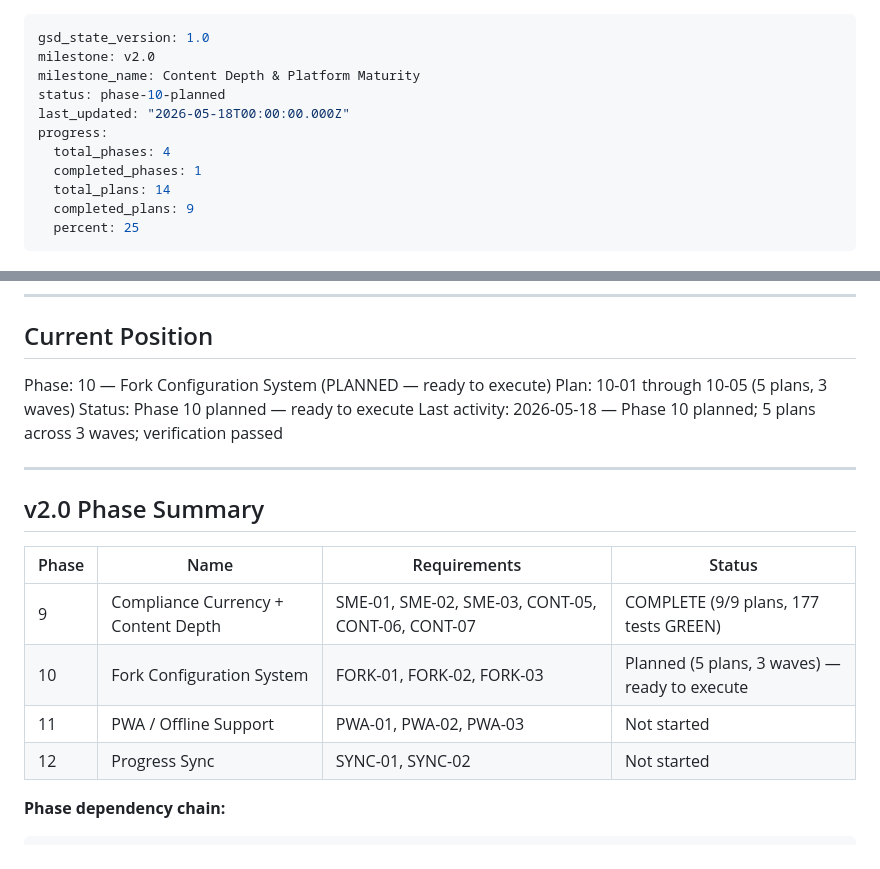
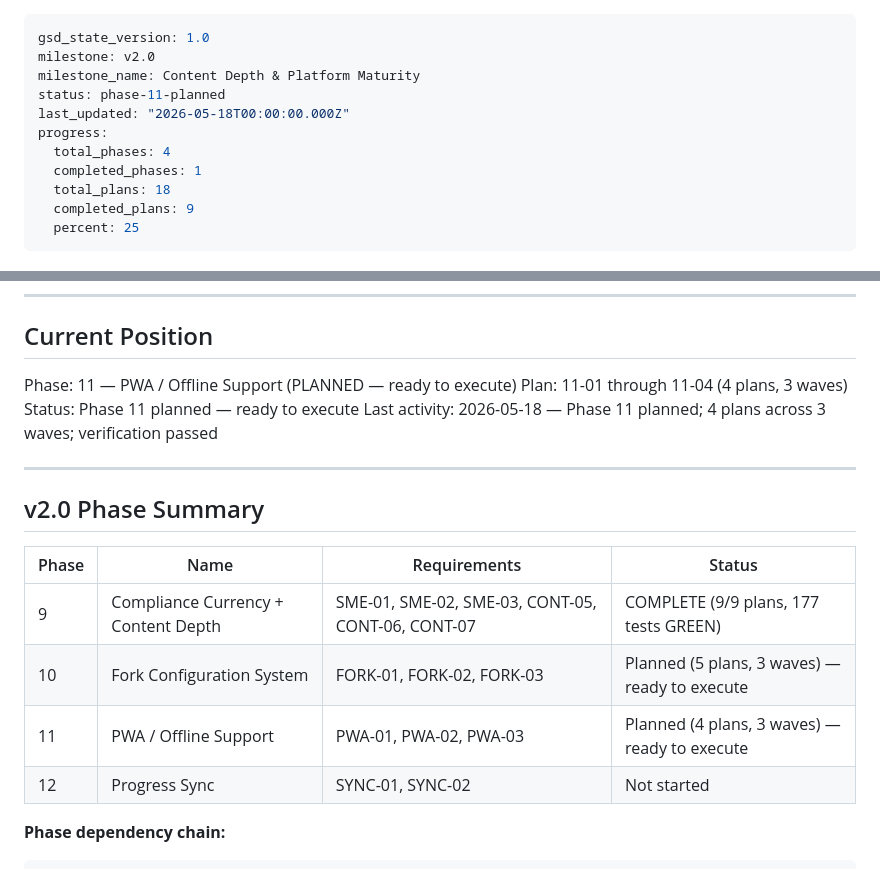
Before and after one commit to Bgarrison84/pipeline-cyber-training, a Markdown page: .planning/STATE.md, 2 parts joined by grey strips. Drawn GitHub-style.

Commit message:
docs(11): create phase plan — 4 plans across 3 waves
PWA / Offline Support phase planning complete. Research confirmed
vite-plugin-pwa@1.3.0 Vite 8 compat. Plans cover PWA-01, PWA-02,
PWA-03 with correct globPatterns (md/json), scope/start_url, and
Wave 0 icon blocker sequencing.

Co-Authored-By: Claude Sonnet 4.6 <noreply@anthropic.com>

```diff
--- a/.planning/STATE.md
+++ b/.planning/STATE.md
@@ -2,12 +2,12 @@
 gsd_state_version: 1.0
 milestone: v2.0
 milestone_name: Content Depth & Platform Maturity
-status: phase-10-planned
+status: phase-11-planned
 last_updated: "2026-05-18T00:00:00.000Z"
 progress:
   total_phases: 4
   completed_phases: 1
-  total_plans: 14
+  total_plans: 18
   completed_plans: 9
   percent: 25
 ---
@@ -25,10 +25,10 @@ See: .planning/PROJECT.md (updated 2026-05-17)
 
 ## Current Position
 
-Phase: 10 — Fork Configuration System (PLANNED — ready to execute)
-Plan: 10-01 through 10-05 (5 plans, 3 waves)
-Status: Phase 10 planned — ready to execute
-Last activity: 2026-05-18 — Phase 10 planned; 5 plans across 3 waves; verification passed
+Phase: 11 — PWA / Offline Support (PLANNED — ready to execute)
+Plan: 11-01 through 11-04 (4 plans, 3 waves)
+Status: Phase 11 planned — ready to execute
+Last activity: 2026-05-18 — Phase 11 planned; 4 plans across 3 waves; verification passed
 
 ---
 
@@ -38,7 +38,7 @@ Last activity: 2026-05-18 — Phase 10 planned; 5 plans across 3 waves; verifica
 |-------|------|-------------|--------|
 | 9 | Compliance Currency + Content Depth | SME-01, SME-02, SME-03, CONT-05, CONT-06, CONT-07 | COMPLETE (9/9 plans, 177 tests GREEN) |
 | 10 | Fork Configuration System | FORK-01, FORK-02, FORK-03 | Planned (5 plans, 3 waves) — ready to execute |
-| 11 | PWA / Offline Support | PWA-01, PWA-02, PWA-03 | Not started |
+| 11 | PWA / Offline Support | PWA-01, PWA-02, PWA-03 | Planned (4 plans, 3 waves) — ready to execute |
 | 12 | Progress Sync | SYNC-01, SYNC-02 | Not started |
 
 **Phase dependency chain:**
```
Also changed, not shown: .planning/ROADMAP.md (+1 -1 lines), 1 other file.
